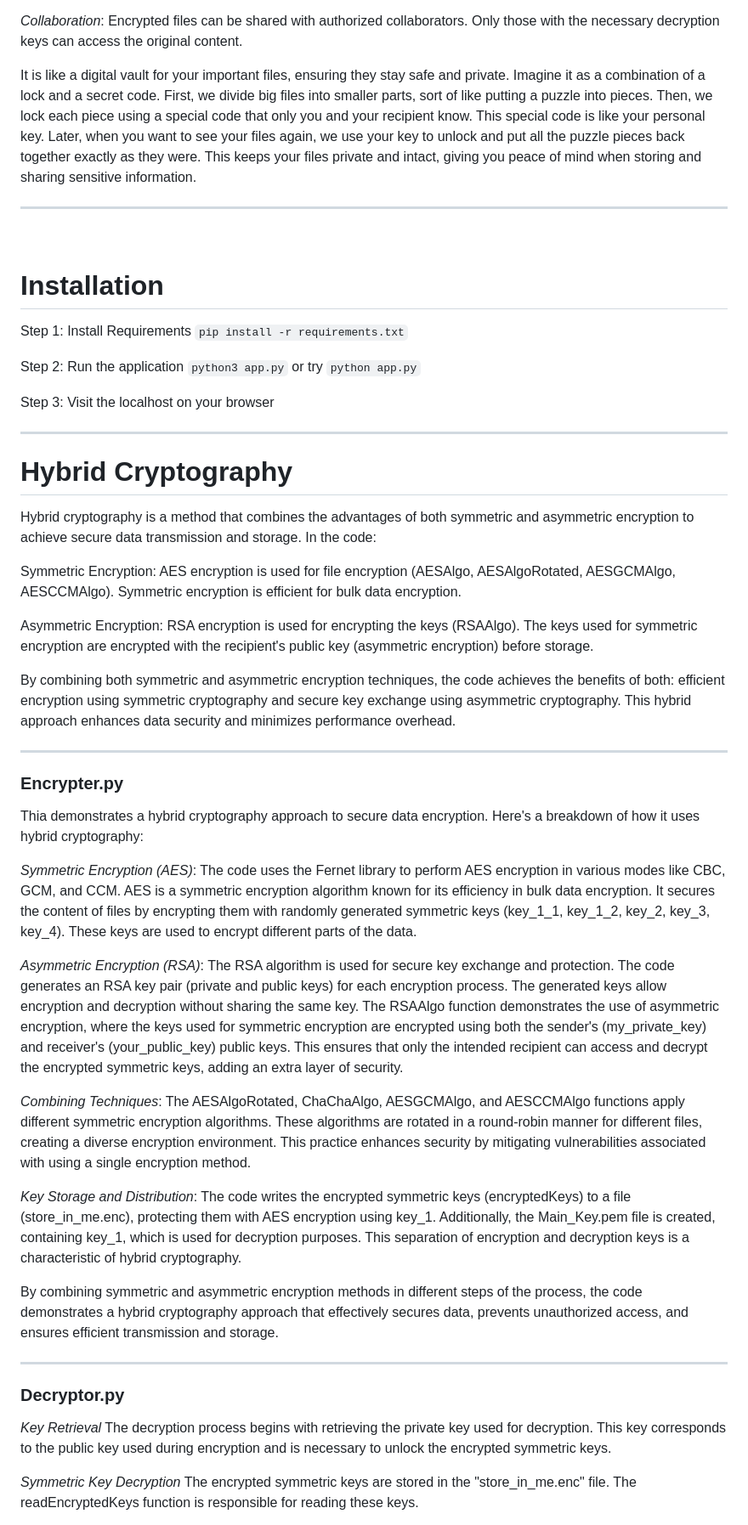
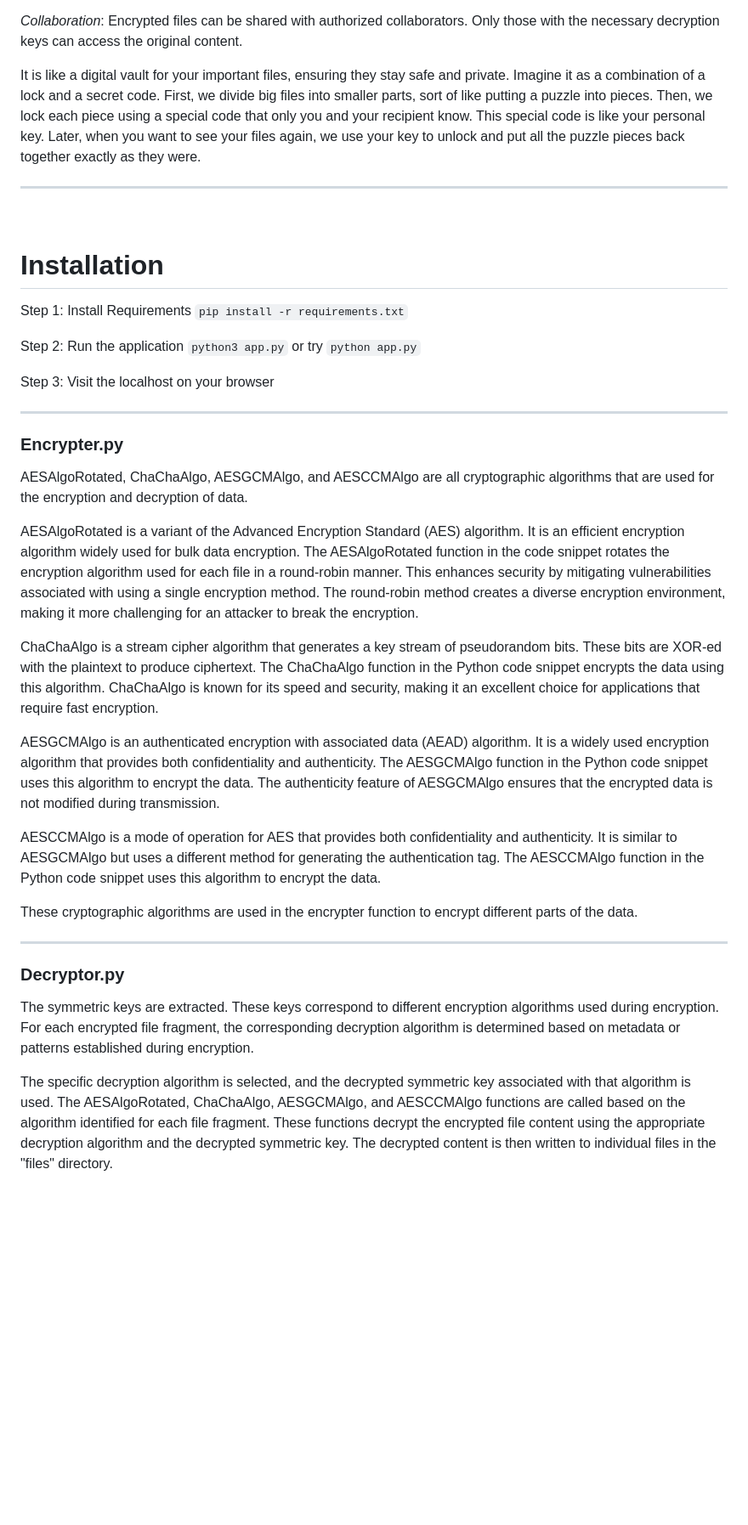
Before and after one commit to medhatiwari/HybridSecure, a Markdown page: README.md, the part around one of its changes. Shown at 85% size. Rendered like a GitHub page; blank space fills up the shorter version.

```diff
--- a/README.md
+++ b/README.md
@@ -29,8 +29,7 @@ After the encryption process, users gain enhanced data security and control over
 *Collaboration*: Encrypted files can be shared with authorized collaborators. Only those with the necessary decryption keys can access the original content.
 
 
-It is like a digital vault for your important files, ensuring they stay safe and private. Imagine it as a combination of a lock and a secret code. First, we divide big files into smaller parts, sort of like putting a puzzle into pieces. Then, we lock each piece using a special code that only you and your recipient know. This special code is like your personal key. Later, when you want to see your files again, we use your key to unlock and put all the puzzle pieces back together exactly as they were. This keeps your files private and intact, giving you peace of mind when storing and sharing sensitive information.
-
+It is like a digital vault for your important files, ensuring they stay safe and private. Imagine it as a combination of a lock and a secret code. First, we divide big files into smaller parts, sort of like putting a puzzle into pieces. Then, we lock each piece using a special code that only you and your recipient know. This special code is like your personal key. Later, when you want to see your files again, we use your key to unlock and put all the puzzle pieces back together exactly as they were.
 <hr>
 <br>
 
@@ -44,36 +43,25 @@ Step 2: Run the application</br>
 
 Step 3: Visit the localhost on your browser</br>
 
-<hr>
-
-# Hybrid Cryptography
-Hybrid cryptography is a method that combines the advantages of both symmetric and asymmetric encryption to achieve secure data transmission and storage. In the code:
-
-Symmetric Encryption: AES encryption is used for file encryption (AESAlgo, AESAlgoRotated, AESGCMAlgo, AESCCMAlgo). Symmetric encryption is efficient for bulk data encryption.
-
-Asymmetric Encryption: RSA encryption is used for encrypting the keys (RSAAlgo). The keys used for symmetric encryption are encrypted with the recipient's public key (asymmetric encryption) before storage.
-
-By combining both symmetric and asymmetric encryption techniques, the code achieves the benefits of both: efficient encryption using symmetric cryptography and secure key exchange using asymmetric cryptography. This hybrid approach enhances data security and minimizes performance overhead.
 
 <hr>
 
 ### Encrypter.py
-Thia demonstrates a hybrid cryptography approach to secure data encryption. Here's a breakdown of how it uses hybrid cryptography:
+AESAlgoRotated, ChaChaAlgo, AESGCMAlgo, and AESCCMAlgo are all cryptographic algorithms that are used for the encryption and decryption of data.
 
-*Symmetric Encryption (AES)*: The code uses the Fernet library to perform AES encryption in various modes like CBC, GCM, and CCM. AES is a symmetric encryption algorithm known for its efficiency in bulk data encryption. It secures the content of files by encrypting them with randomly generated symmetric keys (key_1_1, key_1_2, key_2, key_3, key_4). These keys are used to encrypt different parts of the data.
+AESAlgoRotated is a variant of the Advanced Encryption Standard (AES) algorithm. It is an efficient encryption algorithm widely used for bulk data encryption. The AESAlgoRotated function in the code snippet rotates the encryption algorithm used for each file in a round-robin manner. This enhances security by mitigating vulnerabilities associated with using a single encryption method. The round-robin method creates a diverse encryption environment, making it more challenging for an attacker to break the encryption.
 
-*Asymmetric Encryption (RSA)*: The RSA algorithm is used for secure key exchange and protection. The code generates an RSA key pair (private and public keys) for each encryption process. The generated keys allow encryption and decryption without sharing the same key. The RSAAlgo function demonstrates the use of asymmetric encryption, where the keys used for symmetric encryption are encrypted using both the sender's (my_private_key) and receiver's (your_public_key) public keys. This ensures that only the intended recipient can access and decrypt the encrypted symmetric keys, adding an extra layer of security.
+ChaChaAlgo is a stream cipher algorithm that generates a key stream of pseudorandom bits. These bits are XOR-ed with the plaintext to produce ciphertext. The ChaChaAlgo function in the Python code snippet encrypts the data using this algorithm. ChaChaAlgo is known for its speed and security, making it an excellent choice for applications that require fast encryption.
 
-*Combining Techniques*: The AESAlgoRotated, ChaChaAlgo, AESGCMAlgo, and AESCCMAlgo functions apply different symmetric encryption algorithms. These algorithms are rotated in a round-robin manner for different files, creating a diverse encryption environment. This practice enhances security by mitigating vulnerabilities associated with using a single encryption method.
+AESGCMAlgo is an authenticated encryption with associated data (AEAD) algorithm. It is a widely used encryption algorithm that provides both confidentiality and authenticity. The AESGCMAlgo function in the Python code snippet uses this algorithm to encrypt the data. The authenticity feature of AESGCMAlgo ensures that the encrypted data is not modified during transmission.
 
-*Key Storage and Distribution*: The code writes the encrypted symmetric keys (encryptedKeys) to a file (store_in_me.enc), protecting them with AES encryption using key_1. Additionally, the Main_Key.pem file is created, containing key_1, which is used for decryption purposes. This separation of encryption and decryption keys is a characteristic of hybrid cryptography.
+AESCCMAlgo is a mode of operation for AES that provides both confidentiality and authenticity. It is similar to AESGCMAlgo but uses a different method for generating the authentication tag. The AESCCMAlgo function in the Python code snippet uses this algorithm to encrypt the data.
 
-By combining symmetric and asymmetric encryption methods in different steps of the process, the code demonstrates a hybrid cryptography approach that effectively secures data, prevents unauthorized access, and ensures efficient transmission and storage.
-
+These cryptographic algorithms are used in the encrypter function to encrypt different parts of the data.
 <hr>
 
 ### Decryptor.py
-*Key Retrieval* The decryption process begins with retrieving the private key used for decryption. This key corresponds to the public key used during encryption and is necessary to unlock the encrypted symmetric keys.
+The symmetric keys are extracted. These keys correspond to different encryption algorithms used during encryption. For each encrypted file fragment, the corresponding decryption algorithm is determined based on metadata or patterns established during encryption.
 
-*Symmetric Key Decryption* The encrypted symmetric keys are stored in the "store_in_me.enc" file. The readEncryptedKeys function is responsible for reading these keys.
+The specific decryption algorithm is selected, and the decrypted symmetric key associated with that algorithm is used. The AESAlgoRotated, ChaChaAlgo, AESGCMAlgo, and AESCCMAlgo functions are called based on the algorithm identified for each file fragment. These functions decrypt the encrypted file content using the appropriate decryption algorithm and the decrypted symmetric key. The decrypted content is then written to individual files in the "files" directory.
 
```
Also changed, not shown: other parts of README.md (+6 -30 lines).
